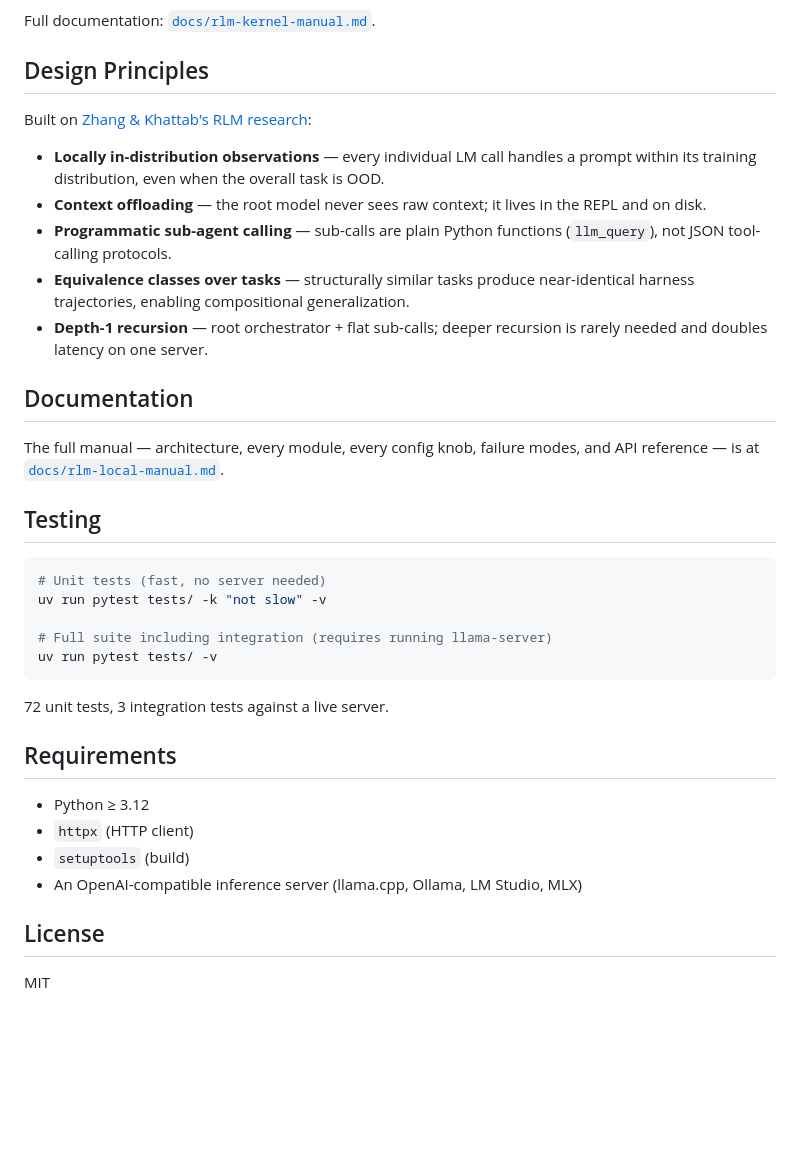
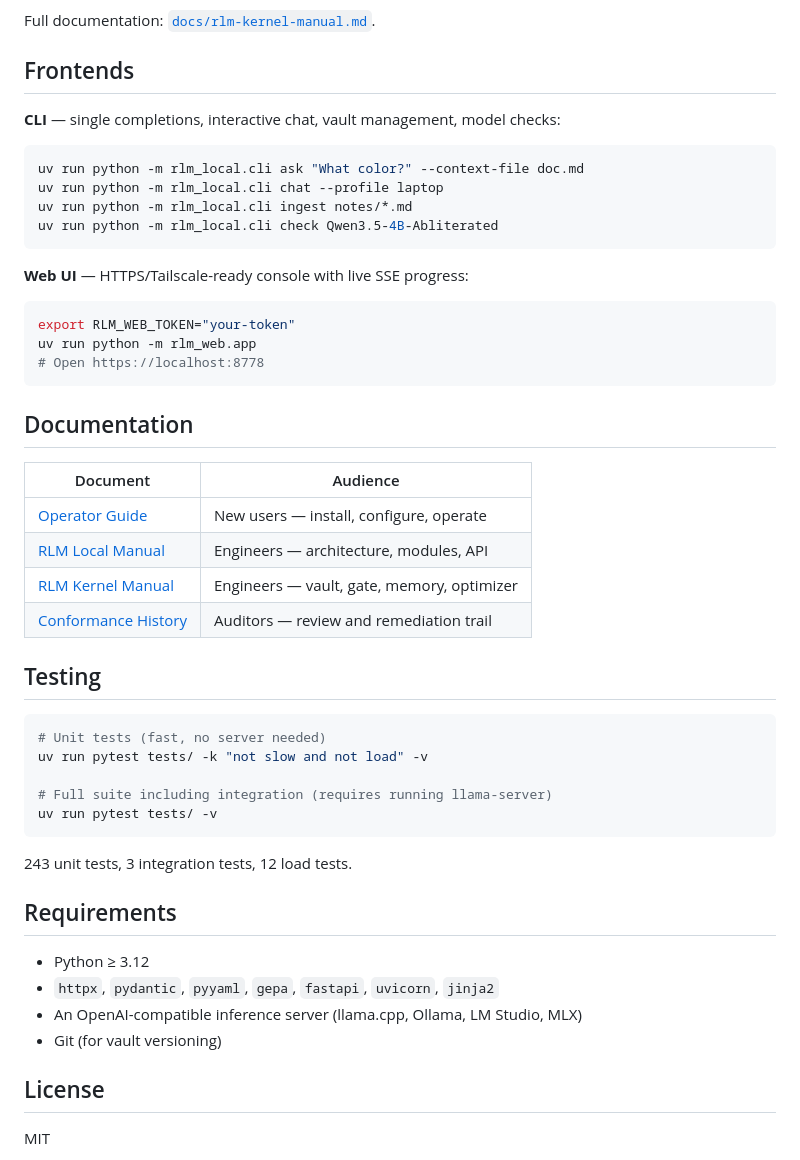
Before and after one commit to mizahnyx/rlm_for_local, a Markdown page: README.md, the part around the change. Rendered like a GitHub page; blank space fills up the shorter version.

````diff
--- a/README.md
+++ b/README.md
@@ -132,44 +132,50 @@ before promotion.
 
 Full documentation: [`docs/rlm-kernel-manual.md`](docs/rlm-kernel-manual.md).
 
-## Design Principles
+## Frontends
 
-Built on [Zhang & Khattab's RLM research](https://alexzhang13.github.io/blog/2026/harness/):
+**CLI** — single completions, interactive chat, vault management, model checks:
+```bash
+uv run python -m rlm_local.cli ask "What color?" --context-file doc.md
+uv run python -m rlm_local.cli chat --profile laptop
+uv run python -m rlm_local.cli ingest notes/*.md
+uv run python -m rlm_local.cli check Qwen3.5-4B-Abliterated
+```
 
-- **Locally in-distribution observations** — every individual LM call handles a
-  prompt within its training distribution, even when the overall task is OOD.
-- **Context offloading** — the root model never sees raw context; it lives in the
-  REPL and on disk.
-- **Programmatic sub-agent calling** — sub-calls are plain Python functions
-  (`llm_query`), not JSON tool-calling protocols.
-- **Equivalence classes over tasks** — structurally similar tasks produce
-  near-identical harness trajectories, enabling compositional generalization.
-- **Depth-1 recursion** — root orchestrator + flat sub-calls; deeper recursion is
-  rarely needed and doubles latency on one server.
+**Web UI** — HTTPS/Tailscale-ready console with live SSE progress:
+```bash
+export RLM_WEB_TOKEN="your-token"
+uv run python -m rlm_web.app
+# Open https://localhost:8778
+```
 
 ## Documentation
 
-The full manual — architecture, every module, every config knob, failure modes,
-and API reference — is at [`docs/rlm-local-manual.md`](docs/rlm-local-manual.md).
+| Document | Audience |
+|---|---|
+| [Operator Guide](docs/operator-guide.md) | New users — install, configure, operate |
+| [RLM Local Manual](docs/rlm-local-manual.md) | Engineers — architecture, modules, API |
+| [RLM Kernel Manual](docs/rlm-kernel-manual.md) | Engineers — vault, gate, memory, optimizer |
+| [Conformance History](docs/conformance/README.md) | Auditors — review and remediation trail |
 
 ## Testing
 
 ```bash
 # Unit tests (fast, no server needed)
-uv run pytest tests/ -k "not slow" -v
+uv run pytest tests/ -k "not slow and not load" -v
 
 # Full suite including integration (requires running llama-server)
 uv run pytest tests/ -v
 ```
 
-72 unit tests, 3 integration tests against a live server.
+243 unit tests, 3 integration tests, 12 load tests.
 
 ## Requirements
 
 - Python ≥ 3.12
-- `httpx` (HTTP client)
-- `setuptools` (build)
+- `httpx`, `pydantic`, `pyyaml`, `gepa`, `fastapi`, `uvicorn`, `jinja2`
 - An OpenAI-compatible inference server (llama.cpp, Ollama, LM Studio, MLX)
+- Git (for vault versioning)
 
 ## License
 
````
Also changed, not shown: docs/operator-guide.md (added, +475 -0 lines).
